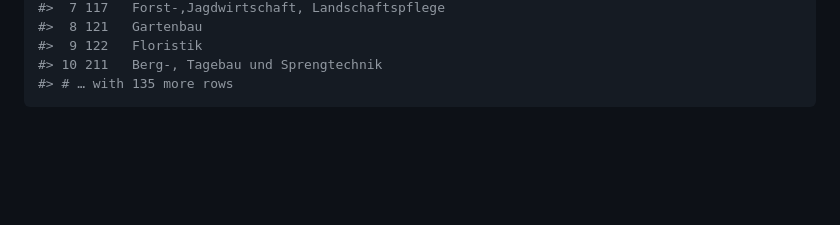
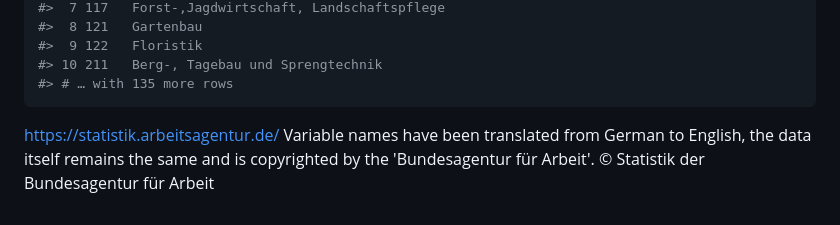
Before and after one commit to RegioHub/badata, a Markdown page: README.md, the part around the change. Rendered like a GitHub page; blank space fills up the shorter version.

Commit message:
Add copyright to README

````diff
--- a/README.md
+++ b/README.md
@@ -148,3 +148,9 @@ occupational_group_codes
 #> 10 211   Berg-, Tagebau und Sprengtechnik
 #> # … with 135 more rows
 ```
+
+[https://statistik.arbeitsagentur.de/](https://statistik.arbeitsagentur.de/)
+Variable names have been translated from German to English, the data
+itself remains the same and is copyrighted by the 'Bundesagentur für
+Arbeit'.
+© Statistik der Bundesagentur für Arbeit
````
